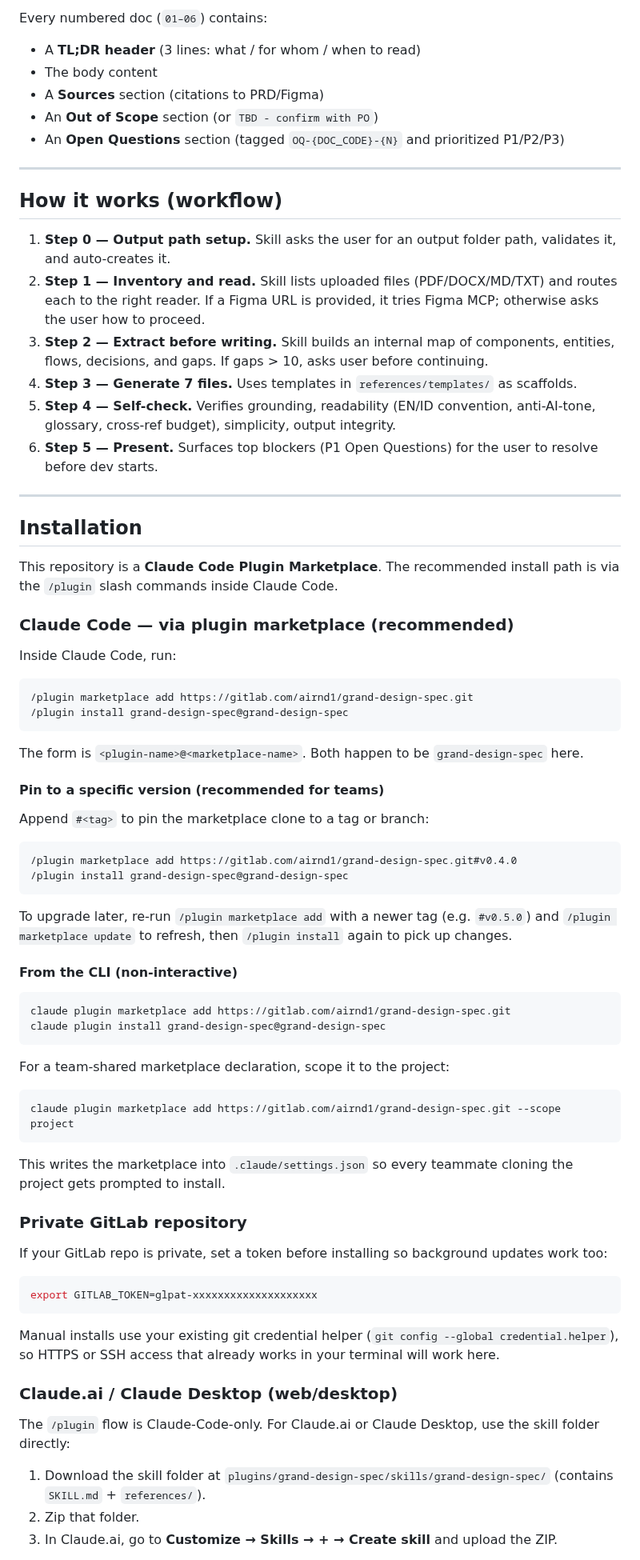
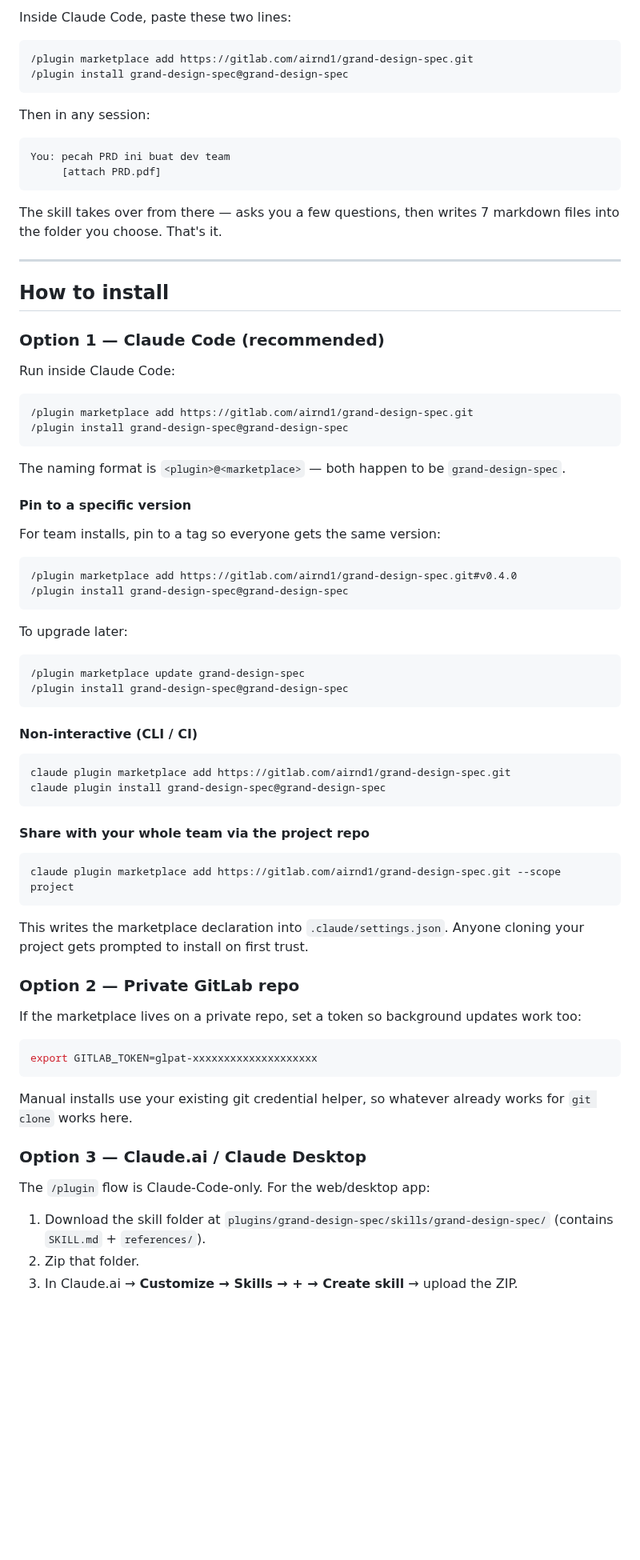
Before and after one commit to FarhanRiuzaki/Mega-SDD, a Markdown page: README.md, the part around one of its changes. Shown at 80% size. GitHub-like rendering; blank space fills up the shorter version.

````diff
--- a/README.md
+++ b/README.md
@@ -50,80 +13,80 @@ The skill **infers** shape from the PRD content during extract phase, then **con
-Every numbered doc (`01–06`) contains:
-
-- A **TL;DR header** (3 lines: what / for whom / when to read)
-- The body content
-- A **Sources** section (citations to PRD/Figma)
-- An **Out of Scope** section (or `TBD - confirm with PO`)
-- An **Open Questions** section (tagged `OQ-{DOC_CODE}-{N}` and prioritized P1/P2/P3)
-
----
-
-## How it works (workflow)
-
-1. **Step 0 — Output path setup.** Skill asks the user for an output folder path, validates it, and auto-creates it.
-2. **Step 1 — Inventory and read.** Skill lists uploaded files (PDF/DOCX/MD/TXT) and routes each to the right reader. If a Figma URL is provided, it tries Figma MCP; otherwise asks the user how to proceed.
-3. **Step 2 — Extract before writing.** Skill builds an internal map of components, entities, flows, decisions, and gaps. If gaps > 10, asks user before continuing.
-4. **Step 3 — Generate 7 files.** Uses templates in `references/templates/` as scaffolds.
-5. **Step 4 — Self-check.** Verifies grounding, readability (EN/ID convention, anti-AI-tone, glossary, cross-ref budget), simplicity, output integrity.
-6. **Step 5 — Present.** Surfaces top blockers (P1 Open Questions) for the user to resolve before dev starts.
-
----
-
-## Installation
-
-This repository is a **Claude Code Plugin Marketplace**. The recommended install path is via the `/plugin` slash commands inside Claude Code.
-
-### Claude Code — via plugin marketplace (recommended)
-
-Inside Claude Code, run:
+Inside Claude Code, paste these two lines:
 
 ```text
 /plugin marketplace add https://gitlab.com/airnd1/grand-design-spec.git
 /plugin install grand-design-spec@grand-design-spec
 ```
 
-The form is `<plugin-name>@<marketplace-name>`. Both happen to be `grand-design-spec` here.
+Then in any session:
 
-#### Pin to a specific version (recommended for teams)
+```text
+You: pecah PRD ini buat dev team
+     [attach PRD.pdf]
+```
 
-Append `#<tag>` to pin the marketplace clone to a tag or branch:
+The skill takes over from there — asks you a few questions, then writes 7 markdown files into the folder you choose. That's it.
+
+---
+
+## How to install
+
+### Option 1 — Claude Code (recommended)
+
+Run inside Claude Code:
+
+```text
+/plugin marketplace add https://gitlab.com/airnd1/grand-design-spec.git
+/plugin install grand-design-spec@grand-design-spec
+```
+
+The naming format is `<plugin>@<marketplace>` — both happen to be `grand-design-spec`.
+
+#### Pin to a specific version
+
+For team installs, pin to a tag so everyone gets the same version:
 
 ```text
 /plugin marketplace add https://gitlab.com/airnd1/grand-design-spec.git#v0.4.0
 /plugin install grand-design-spec@grand-design-spec
 ```
 
-To upgrade later, re-run `/plugin marketplace add` with a newer tag (e.g. `#v0.5.0`) and `/plugin marketplace update` to refresh, then `/plugin install` again to pick up changes.
+To upgrade later:
 
-#### From the CLI (non-interactive)
+```text
+/plugin marketplace update grand-design-spec
+/plugin install grand-design-spec@grand-design-spec
+```
+
+#### Non-interactive (CLI / CI)
 
 ```bash
 claude plugin marketplace add https://gitlab.com/airnd1/grand-design-spec.git
 claude plugin install grand-design-spec@grand-design-spec
 ```
 
-For a team-shared marketplace declaration, scope it to the project:
+#### Share with your whole team via the project repo
 
 ```bash
 claude plugin marketplace add https://gitlab.com/airnd1/grand-design-spec.git --scope project
 ```
 
-This writes the marketplace into `.claude/settings.json` so every teammate cloning the project gets prompted to install.
+This writes the marketplace declaration into `.claude/settings.json`. Anyone cloning your project gets prompted to install on first trust.
 
-### Private GitLab repository
+### Option 2 — Private GitLab repo
 
-If your GitLab repo is private, set a token before installing so background updates work too:
+If the marketplace lives on a private repo, set a token so background updates work too:
 
 ```bash
 export GITLAB_TOKEN=glpat-xxxxxxxxxxxxxxxxxxxx
 ```
 
-Manual installs use your existing git credential helper (`git config --global credential.helper`), so HTTPS or SSH access that already works in your terminal will work here.
+Manual installs use your existing git credential helper, so whatever already works for `git clone` works here.
 
-### Claude.ai / Claude Desktop (web/desktop)
+### Option 3 — Claude.ai / Claude Desktop
 
-The `/plugin` flow is Claude-Code-only. For Claude.ai or Claude Desktop, use the skill folder directly:
+The `/plugin` flow is Claude-Code-only. For the web/desktop app:
 
 1. Download the skill folder at `plugins/grand-design-spec/skills/grand-design-spec/` (contains `SKILL.md` + `references/`).
 2. Zip that folder.
-3. In Claude.ai, go to **Customize → Skills → + → Create skill** and upload the ZIP.
+3. In Claude.ai → **Customize → Skills → + → Create skill** → upload the ZIP.
 
````
Also changed, not shown: other parts of README.md (+154 -106 lines).
